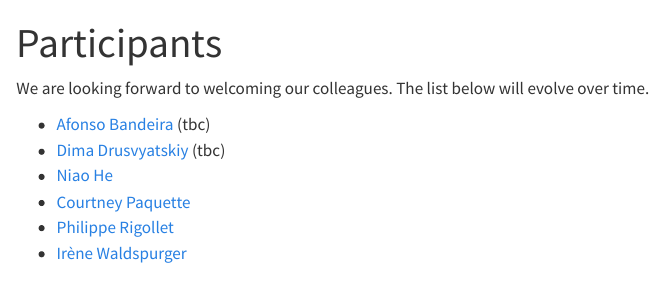
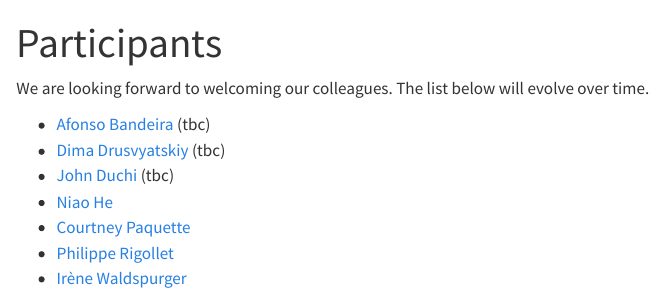
Before and after one commit to optimization-unplugged/optimization-unplugged.github.io, a Quarto document (participants.qmd): the page in a window 1100 px wide, from its top. Rendered offline with R 4.5, knitr and Pandoc in place of Quarto, with nearby package versions.

Commit message:
Update participants.qmd

```diff
--- a/participants.qmd
+++ b/participants.qmd
@@ -7,6 +7,7 @@ The list below will evolve over time.
 
 * [Afonso Bandeira](https://people.math.ethz.ch/~abandeira/) (tbc)
 * [Dima Drusvyatskiy](https://sites.google.com/uw.edu/ddrusv/home) (tbc)
+* [John Duchi](https://stanford.edu/~jduchi/) (tbc)
 * [Niao He](https://odi.inf.ethz.ch/niaohe.html)
 * [Courtney Paquette](https://cypaquette.github.io/)
 * [Philippe Rigollet](https://math.mit.edu/~rigollet/)
```
